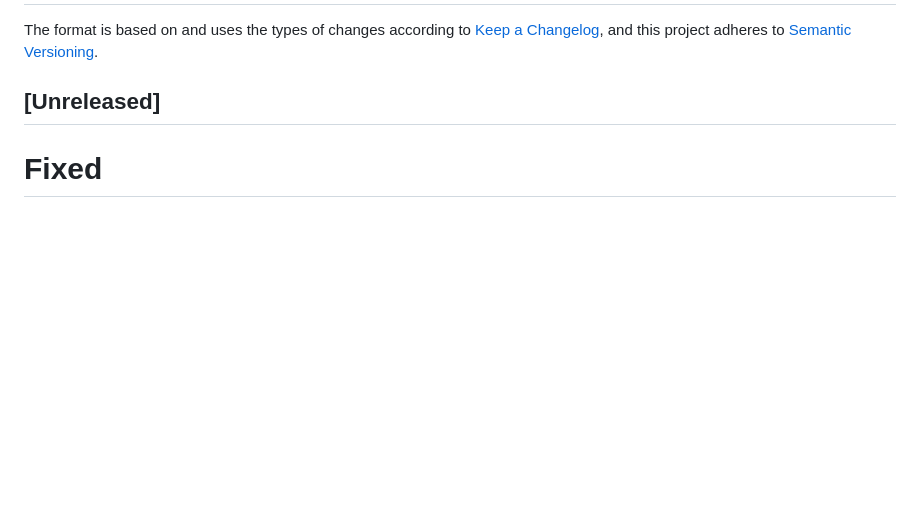
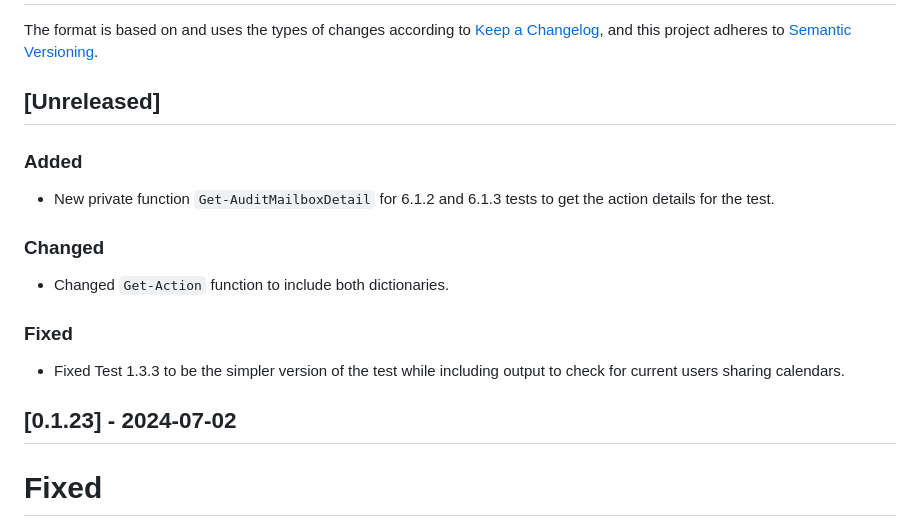
Before and after one commit to CriticalSolutionsNetwork/M365FoundationsCISReport, a Markdown page: CHANGELOG.md, the part around the change. Drawn GitHub-style; blank space fills up the shorter version.

Commit message:
docs: Update CHANGELOG

```diff
--- a/CHANGELOG.md
+++ b/CHANGELOG.md
@@ -3,6 +3,20 @@
 The format is based on and uses the types of changes according to [Keep a Changelog](https://keepachangelog.com/en/1.0.0/), and this project adheres to [Semantic Versioning](https://semver.org/spec/v2.0.0.html).
 
 ## [Unreleased]
+
+### Added
+
+- New private function `Get-AuditMailboxDetail` for 6.1.2 and 6.1.3 tests to get the action details for the test.
+
+### Changed
+
+- Changed `Get-Action` function to include both dictionaries.
+
+### Fixed
+
+- Fixed Test 1.3.3 to be the simpler version of the test while including output to check for current users sharing calendars.
+
+## [0.1.23] - 2024-07-02
 
 # Fixed
 
```
